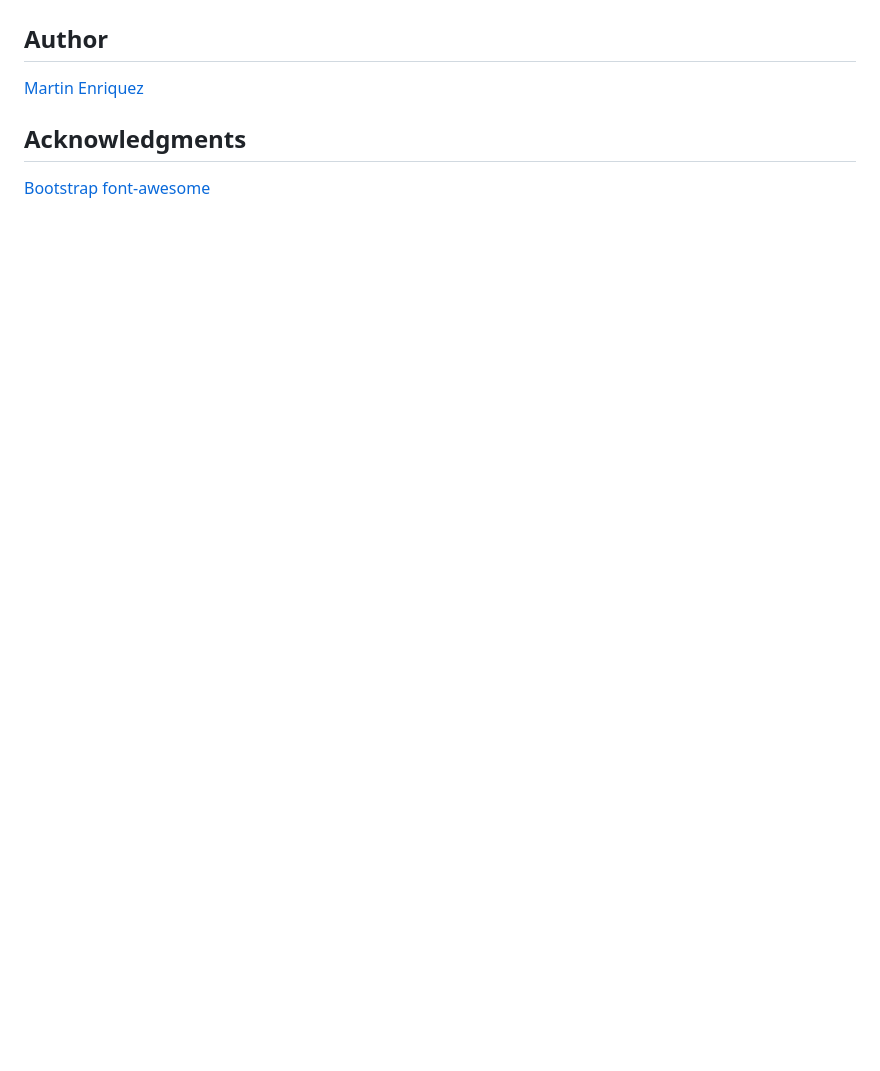
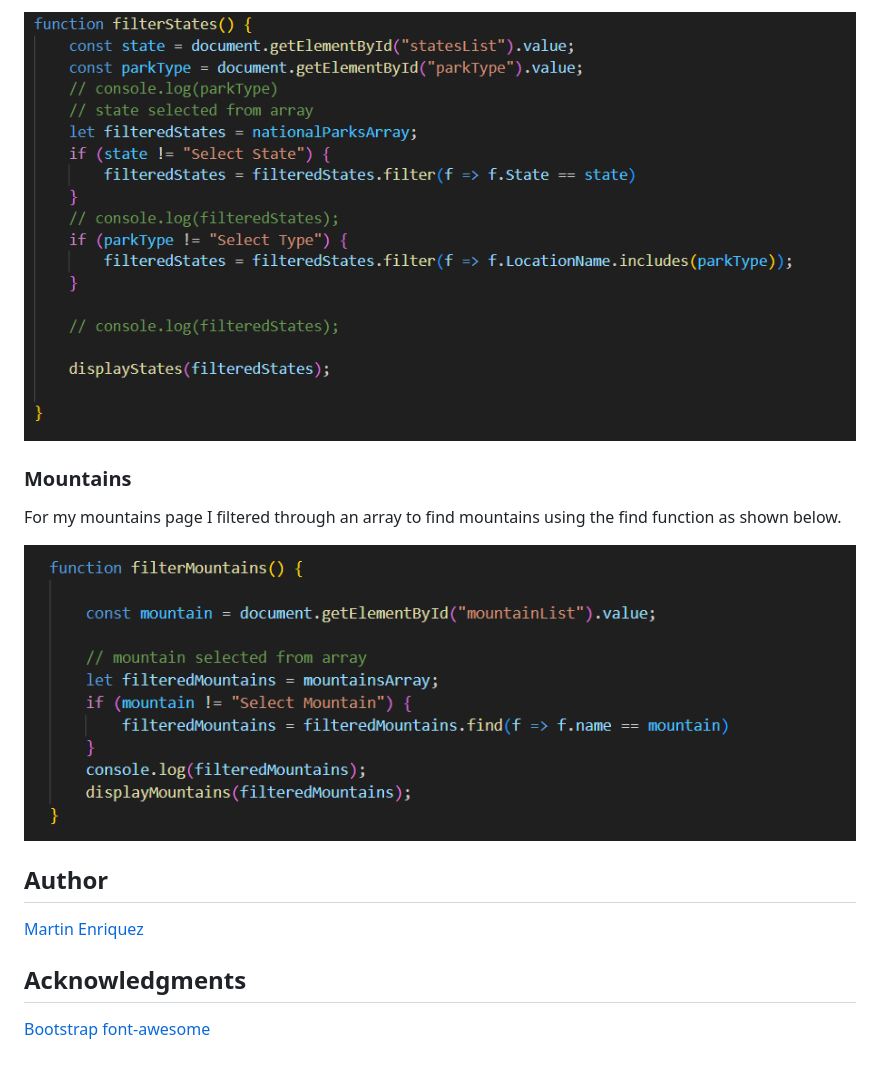
Before and after one commit to TherealJGatsby/EnjoyTheOutdoors, a Markdown page: README.md, the part around the change printed below. Rendered like a GitHub page; pictures changed too: images/filterWithFilter.PNG (added), images/filterWithFind.PNG (added); blank space fills up the shorter version.

```diff
--- a/README.md
+++ b/README.md
@@ -13,3 +28,11 @@ This website was created using HTML, CSS, Bootstrap, and JavaScript.
+![Filter](images/filterWithFilter.PNG)
+
+### Mountains
+
+For my mountains page I filtered through an array to find mountains using the find function as shown below.
+
+![Find](images/filterWithFind.PNG)
+
 ## Author
 
  [Martin Enriquez](https://github.com/TherealJGatsby)
```
Also changed, not shown: other parts of README.md (+15 -0 lines), images/WB.PNG (added), 2 other files.
